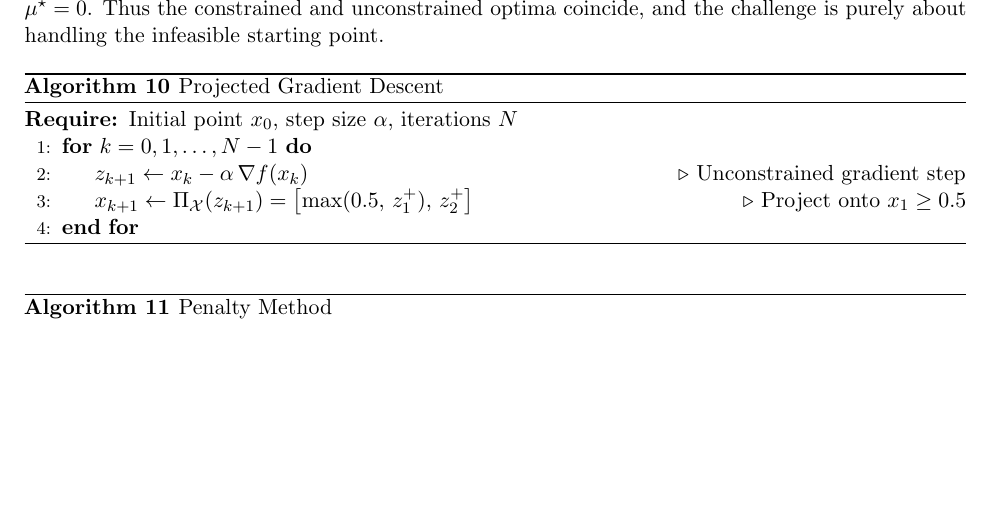
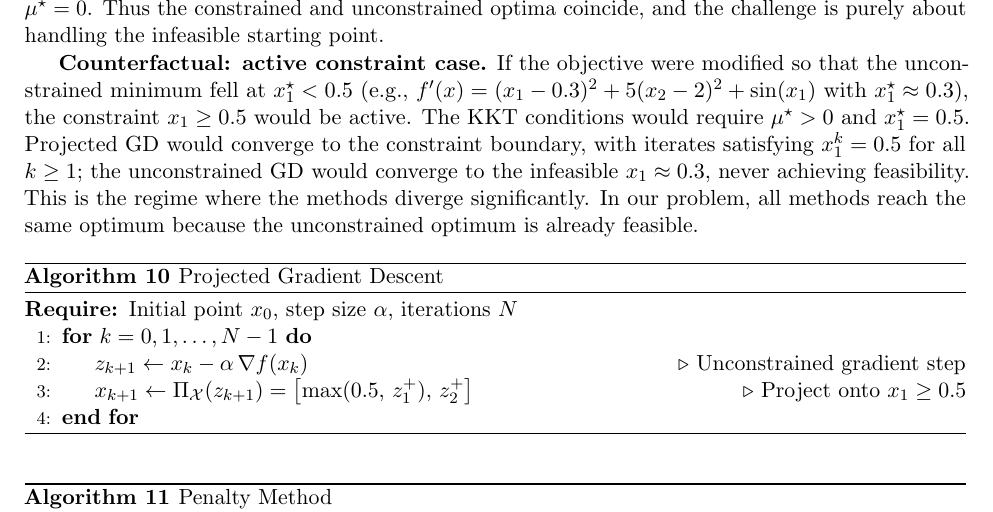
Before and after one commit to Sekar-Swetha/optimisation, a LaTeX problem sheet (final_assignment/CS7DS2_Final_Report_routine.tex): part of page 35 of 49, cut so that both start at the same text, the shorter picture padded with empty space. Compiled offline with pdfLaTeX.

Commit message:
routine pass 24: depth — Q5 counterfactual active constraint case analysis (what if unconstrained min were infeasible)

```diff
--- a/final_assignment/CS7DS2_Final_Report_routine.tex
+++ b/final_assignment/CS7DS2_Final_Report_routine.tex
@@ -924,6 +924,8 @@ The KKT conditions for this inequality-constrained problem are:
 \end{equation}
 where $e_1 = [1, 0]^T$ and $\mu^\star$ is the Lagrange multiplier. Since the unconstrained minimum $x^\star \approx (0.582, 2.0)$ already satisfies $x_1^\star = 0.582 > 0.5$, the constraint is \emph{inactive} at the optimum, implying $\mu^\star = 0$. Thus the constrained and unconstrained optima coincide, and the challenge is purely about handling the infeasible starting point.
 
+\textbf{Counterfactual: active constraint case.} If the objective were modified so that the unconstrained minimum fell at $x_1^\star < 0.5$ (e.g., $f'(x) = (x_1 - 0.3)^2 + 5(x_2-2)^2 + \sin(x_1)$ with $x_1^\star \approx 0.3$), the constraint $x_1 \geq 0.5$ would be active. The KKT conditions would require $\mu^\star > 0$ and $x_1^\star = 0.5$. Projected GD would converge to the constraint boundary, with iterates satisfying $x_1^k = 0.5$ for all $k \geq 1$; the unconstrained GD would converge to the infeasible $x_1 \approx 0.3$, never achieving feasibility. This is the regime where the methods diverge significantly. In our problem, all methods reach the same optimum because the unconstrained optimum is already feasible.
+
 \begin{algorithm}[H]
 \caption{Projected Gradient Descent}
 \label{alg:pgd}
```
